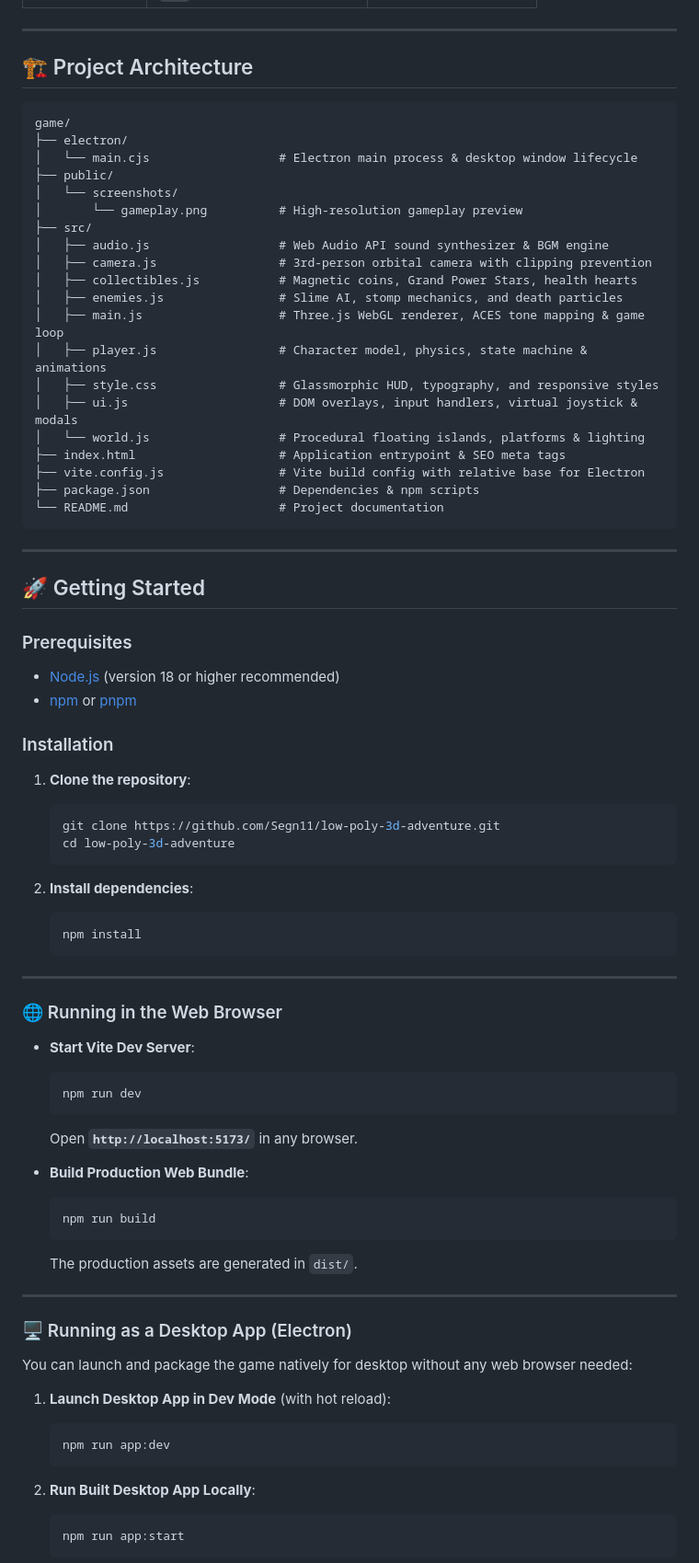
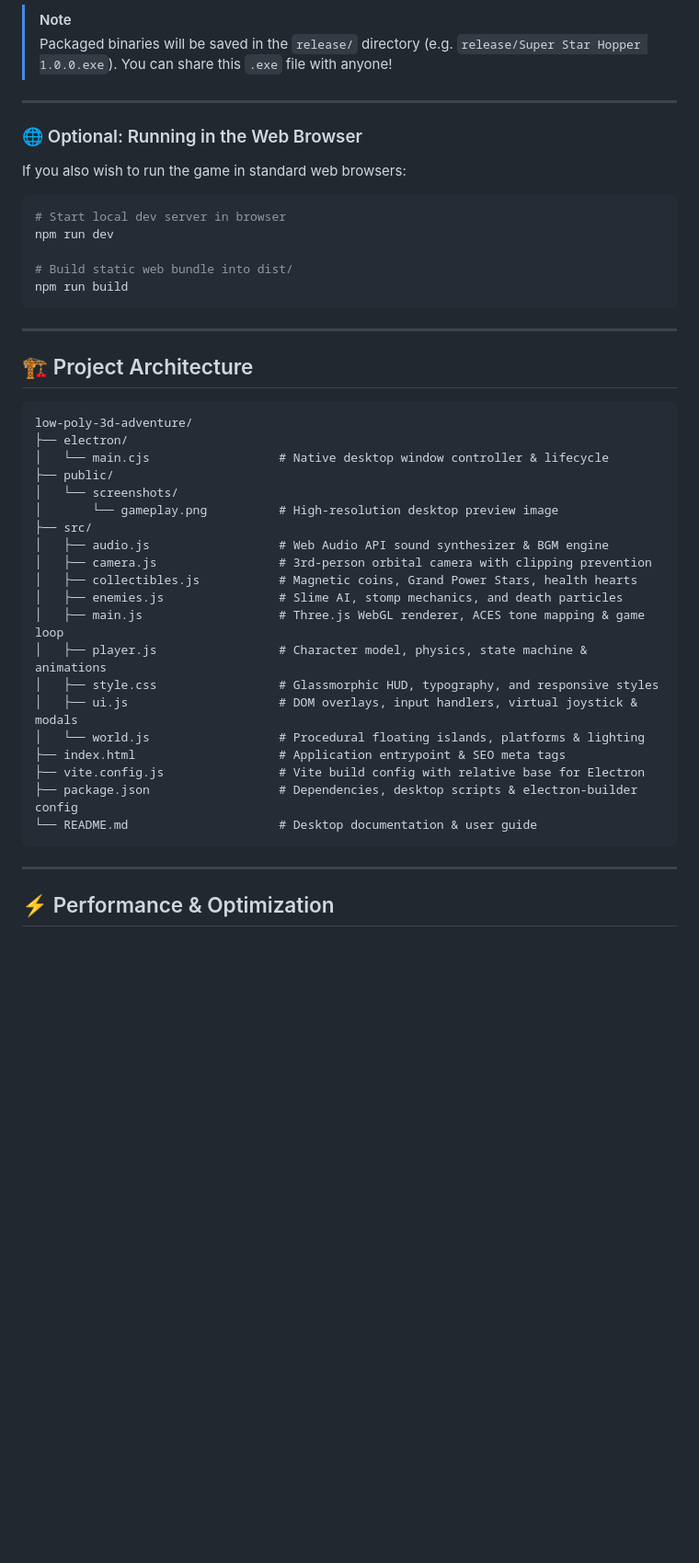
Before and after one commit to Segn11/low-poly-3d-adventure, a Markdown page: README.md, the part around one of its changes. Shown at 92% size. Drawn GitHub-style; blank space fills up the shorter version.

````diff
--- a/README.md
+++ b/README.md
@@ -80,15 +136,30 @@
+> [!NOTE]
+> Packaged binaries will be saved in the `release/` directory (e.g. `release/Super Star Hopper 1.0.0.exe`). You can share this `.exe` file with anyone!
+
+---
+
+### 🌐 Optional: Running in the Web Browser
+
+If you also wish to run the game in standard web browsers:
+```bash
+# Start local dev server in browser
+npm run dev
+
+# Build static web bundle into dist/
+npm run build
+```
 
 ---
 
 ## 🏗️ Project Architecture
 
 ```
-game/
+low-poly-3d-adventure/
 ├── electron/
-│   └── main.cjs                  # Electron main process & desktop window lifecycle
+│   └── main.cjs                  # Native desktop window controller & lifecycle
 ├── public/
 │   └── screenshots/
-│       └── gameplay.png          # High-resolution gameplay preview
+│       └── gameplay.png          # High-resolution desktop preview image
 ├── src/
 │   ├── audio.js                  # Web Audio API sound synthesizer & BGM engine
 │   ├── camera.js                 # 3rd-person orbital camera with clipping prevention
@@ -101,61 +172,11 @@ game/
 │   └── world.js                  # Procedural floating islands, platforms & lighting
 ├── index.html                    # Application entrypoint & SEO meta tags
 ├── vite.config.js                # Vite build config with relative base for Electron
-├── package.json                  # Dependencies & npm scripts
-└── README.md                     # Project documentation
+├── package.json                  # Dependencies, desktop scripts & electron-builder config
+└── README.md                     # Desktop documentation & user guide
 ```
 
 ---
 
-## 🚀 Getting Started
+## ⚡ Performance & Optimization
 
-### Prerequisites
-
-- [Node.js](https://nodejs.org/) (version 18 or higher recommended)
-- [npm](https://www.npmjs.com/) or [pnpm](https://pnpm.io/)
-
-### Installation
-
-1. **Clone the repository**:
-   ```bash
-   git clone https://github.com/Segn11/low-poly-3d-adventure.git
-   cd low-poly-3d-adventure
-   ```
-
-2. **Install dependencies**:
-   ```bash
-   npm install
-   ```
-
----
-
-### 🌐 Running in the Web Browser
-
-- **Start Vite Dev Server**:
-  ```bash
-  npm run dev
-  ```
-  Open **`http://localhost:5173/`** in any browser.
-
-- **Build Production Web Bundle**:
-  ```bash
-  npm run build
-  ```
-  The production assets are generated in `dist/`.
-
----
-
-### 🖥️ Running as a Desktop App (Electron)
-
-You can launch and package the game natively for desktop without any web browser needed:
-
-1. **Launch Desktop App in Dev Mode** (with hot reload):
-   ```bash
-   npm run app:dev
-   ```
-
-2. **Run Built Desktop App Locally**:
-   ```bash
-   npm run app:start
-   ```
-
````
Also changed, not shown: other parts of README.md (+112 -71 lines).
